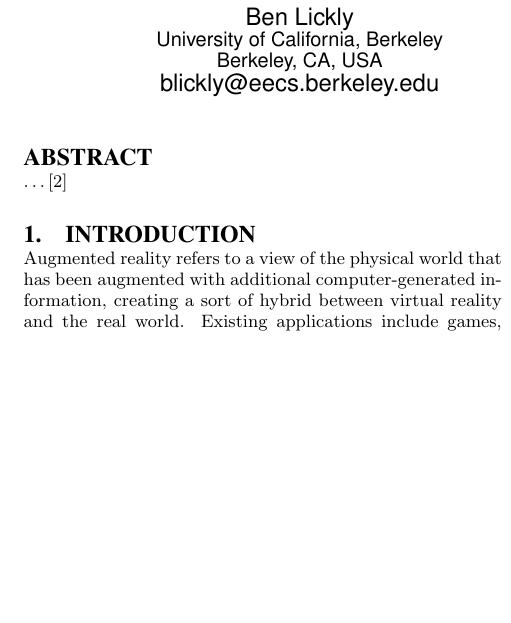
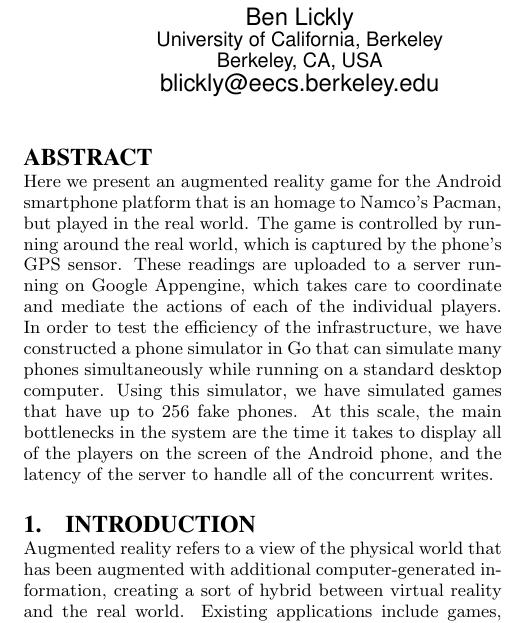
Before and after one commit to blickly/ghostrun, a LaTeX paper (paper/PacmanPaper.tex): part of one column of page 1 of 9, cut so that both start at the same text, the shorter picture padded with empty space. Compiled offline with pdfLaTeX.

Commit message:
Add abstract

```diff
--- a/paper/PacmanPaper.tex
+++ b/paper/PacmanPaper.tex
@@ -65,8 +65,18 @@
 \maketitle
 
 \begin{abstract}
-\ldots
-\cite{ZombieRun}
+Here we present an augmented reality game for the Android smartphone platform
+that is an homage to Namco's Pacman, but played in the real world.  The game is
+controlled by running around the real world, which is captured by the phone's
+GPS sensor. These readings are uploaded to a server running on Google
+Appengine, which takes care to coordinate and mediate the actions of each of
+the individual players.  In order to test the efficiency of the infrastructure,
+we have constructed a phone simulator in Go that can simulate many phones
+simultaneously while running on a standard desktop computer. Using this
+simulator, we have simulated games that have up to 256 fake phones. At this
+scale, the main bottlenecks in the system are the time it takes to display all
+of the players on the screen of the Android phone, and the latency of the
+server to handle all of the concurrent writes.
 \end{abstract}
 
 \section{Introduction}
```
